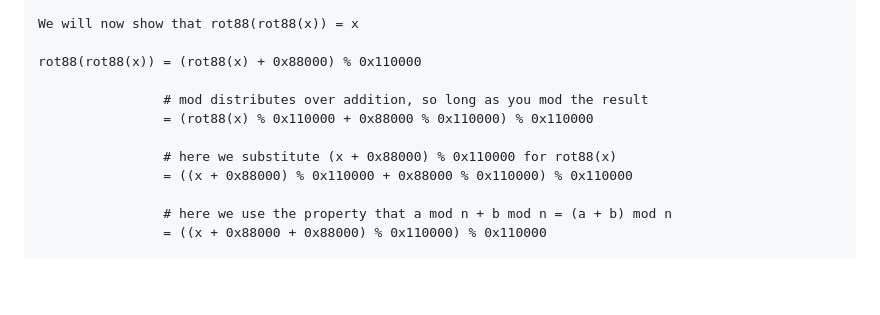
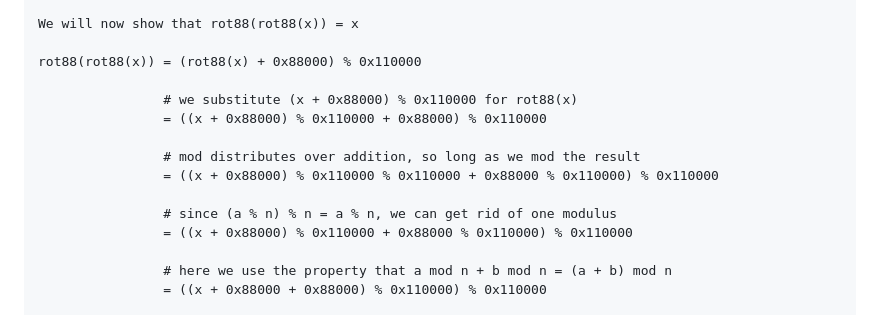
Before and after one commit to ataylor89/Math2025, a Markdown page: rot88/README.md, the part around the change. Rendered like a GitHub page; blank space fills up the shorter version.

```diff
--- a/rot88/README.md
+++ b/rot88/README.md
@@ -337,10 +337,13 @@ Below is a proof.
 
     rot88(rot88(x)) = (rot88(x) + 0x88000) % 0x110000
 
-                    # mod distributes over addition, so long as you mod the result
-                    = (rot88(x) % 0x110000 + 0x88000 % 0x110000) % 0x110000
+                    # we substitute (x + 0x88000) % 0x110000 for rot88(x)
+                    = ((x + 0x88000) % 0x110000 + 0x88000) % 0x110000
 
-                    # here we substitute (x + 0x88000) % 0x110000 for rot88(x)
+                    # mod distributes over addition, so long as we mod the result
+                    = ((x + 0x88000) % 0x110000 % 0x110000 + 0x88000 % 0x110000) % 0x110000
+
+                    # since (a % n) % n = a % n, we can get rid of one modulus
                     = ((x + 0x88000) % 0x110000 + 0x88000 % 0x110000) % 0x110000
 
                     # here we use the property that a mod n + b mod n = (a + b) mod n
```
